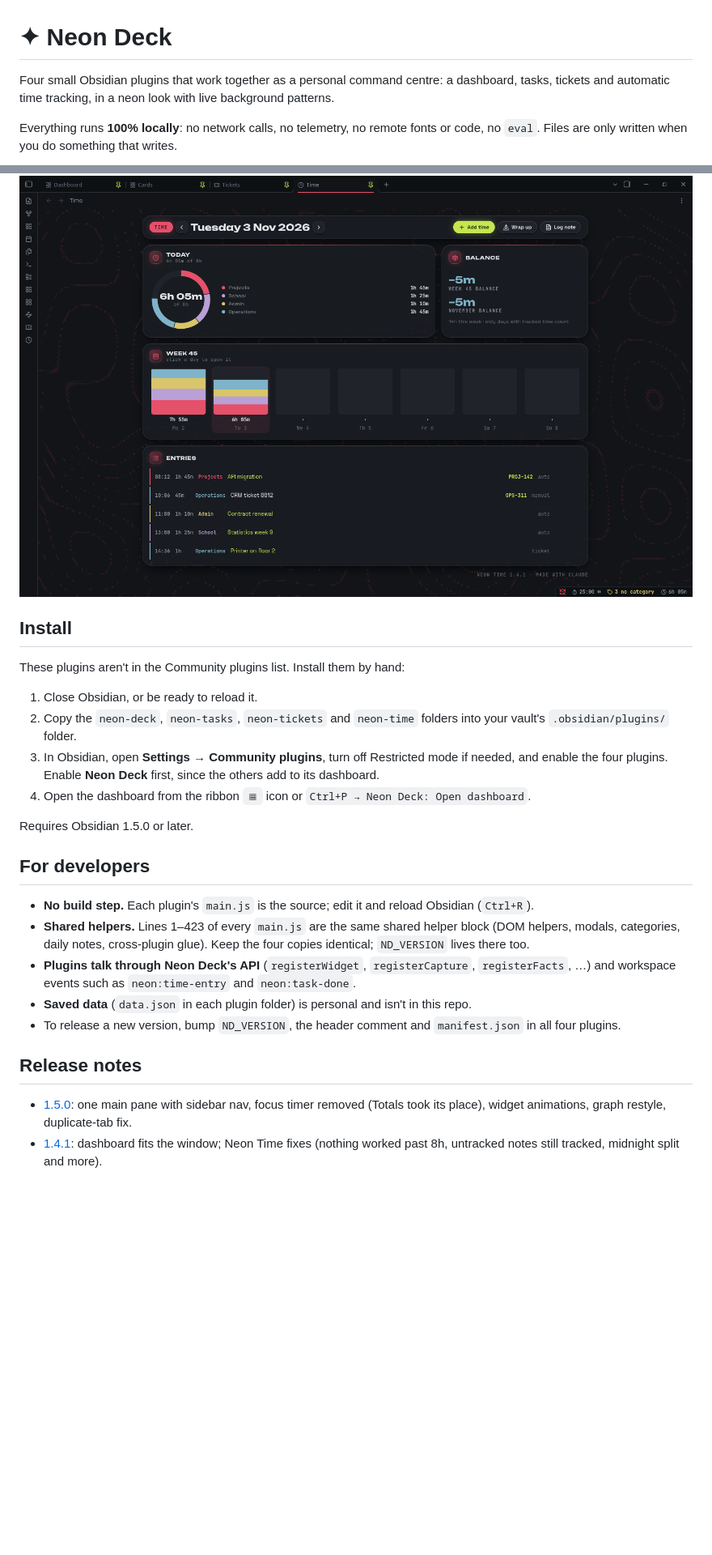
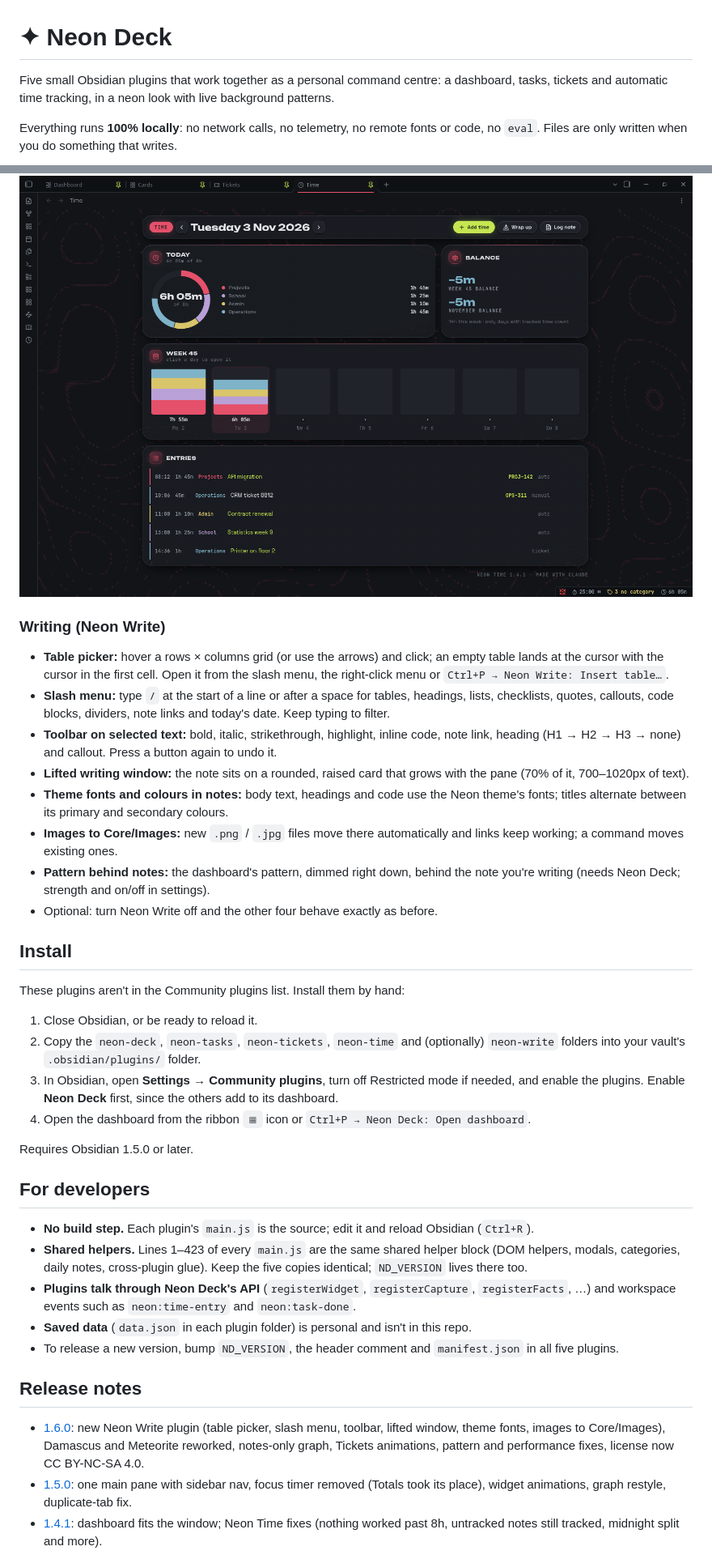
Before and after one commit to 27escape/neon-work-obsidian, a Markdown page: README.md, 2 parts joined by grey strips. Shown at 81% size. Drawn GitHub-style; blank space fills up the shorter version.

```diff
--- a/README.md
+++ b/README.md
@@ -1,6 +1,6 @@
 # ✦ Neon Deck
 
-Four small Obsidian plugins that work together as a personal command centre: a dashboard, tasks, tickets and automatic time tracking, in a neon look with live background patterns.
+Five small Obsidian plugins that work together as a personal command centre: a dashboard, tasks, tickets and automatic time tracking, in a neon look with live background patterns.
 
 Everything runs **100% locally**: no network calls, no telemetry, no remote fonts or code, no `eval`. Files are only written when you do something that writes.
 
@@ -49,13 +50,23 @@ Neon Deck is the core. The other three plug their cards, capture targets and fac
 
 ![Time tab](docs/screenshots/time-tab.png)
 
+### Writing (Neon Write)
+- **Table picker:** hover a rows × columns grid (or use the arrows) and click; an empty table lands at the cursor with the cursor in the first cell. Open it from the slash menu, the right-click menu or `Ctrl+P → Neon Write: Insert table…`.
+- **Slash menu:** type `/` at the start of a line or after a space for tables, headings, lists, checklists, quotes, callouts, code blocks, dividers, note links and today's date. Keep typing to filter.
+- **Toolbar on selected text:** bold, italic, strikethrough, highlight, inline code, note link, heading (H1 → H2 → H3 → none) and callout. Press a button again to undo it.
+- **Lifted writing window:** the note sits on a rounded, raised card that grows with the pane (70% of it, 700–1020px of text).
+- **Theme fonts and colours in notes:** body text, headings and code use the Neon theme's fonts; titles alternate between its primary and secondary colours.
+- **Images to Core/Images:** new `.png` / `.jpg` files move there automatically and links keep working; a command moves existing ones.
+- **Pattern behind notes:** the dashboard's pattern, dimmed right down, behind the note you're writing (needs Neon Deck; strength and on/off in settings).
+- Optional: turn Neon Write off and the other four behave exactly as before.
+
 ## Install
 
 These plugins aren't in the Community plugins list. Install them by hand:
 
 1. Close Obsidian, or be ready to reload it.
-2. Copy the `neon-deck`, `neon-tasks`, `neon-tickets` and `neon-time` folders into your vault's `.obsidian/plugins/` folder.
-3. In Obsidian, open **Settings → Community plugins**, turn off Restricted mode if needed, and enable the four plugins. Enable **Neon Deck** first, since the others add to its dashboard.
+2. Copy the `neon-deck`, `neon-tasks`, `neon-tickets`, `neon-time` and (optionally) `neon-write` folders into your vault's `.obsidian/plugins/` folder.
+3. In Obsidian, open **Settings → Community plugins**, turn off Restricted mode if needed, and enable the plugins. Enable **Neon Deck** first, since the others add to its dashboard.
 4. Open the dashboard from the ribbon `▦` icon or `Ctrl+P → Neon Deck: Open dashboard`.
 
 Requires Obsidian 1.5.0 or later.
@@ -63,13 +74,14 @@ Requires Obsidian 1.5.0 or later.
 ## For developers
 
 - **No build step.** Each plugin's `main.js` is the source; edit it and reload Obsidian (`Ctrl+R`).
-- **Shared helpers.** Lines 1–423 of every `main.js` are the same shared helper block (DOM helpers, modals, categories, daily notes, cross-plugin glue). Keep the four copies identical; `ND_VERSION` lives there too.
+- **Shared helpers.** Lines 1–423 of every `main.js` are the same shared helper block (DOM helpers, modals, categories, daily notes, cross-plugin glue). Keep the five copies identical; `ND_VERSION` lives there too.
 - **Plugins talk through Neon Deck's API** (`registerWidget`, `registerCapture`, `registerFacts`, …) and workspace events such as `neon:time-entry` and `neon:task-done`.
 - **Saved data** (`data.json` in each plugin folder) is personal and isn't in this repo.
-- To release a new version, bump `ND_VERSION`, the header comment and `manifest.json` in all four plugins.
+- To release a new version, bump `ND_VERSION`, the header comment and `manifest.json` in all five plugins.
 
 ## Release notes
 
+- [1.6.0](docs/release-notes/1.6.0.md): new Neon Write plugin (table picker, slash menu, toolbar, lifted window, theme fonts, images to Core/Images), Damascus and Meteorite reworked, notes-only graph, Tickets animations, pattern and performance fixes, license now CC BY-NC-SA 4.0.
 - [1.5.0](docs/release-notes/1.5.0.md): one main pane with sidebar nav, focus timer removed (Totals took its place), widget animations, graph restyle, duplicate-tab fix.
 - [1.4.1](docs/release-notes/1.4.1.md): dashboard fits the window; Neon Time fixes (nothing worked past 8h, untracked notes still tracked, midnight split and more).
 - [1.4.0](docs/release-notes/1.4.0.md): totals strip, Cyberpunk theme, sidebar navigator, Ops → Operations, and fixes.
```
Also changed, not shown: other parts of README.md (+5 -4 lines), docs/release-notes/1.6.0.md (added, +65 -0 lines), docs/screenshots/dashboard.png, docs/screenshots/time-widget.png, 16 other files.
